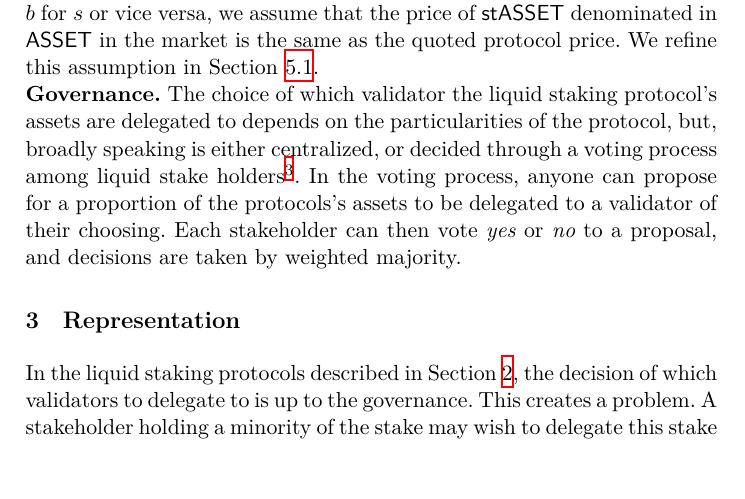
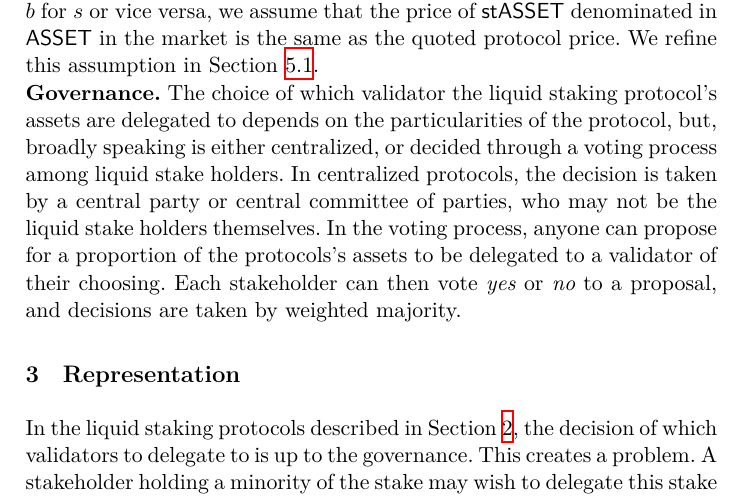
Before and after one commit to tzinas/liquid-staking, a LaTeX paper (liquid-staking.tex, which reads preliminaries.tex): part of page 4 of 15, cut so that both start at the same text. Compiled offline with XeLaTeX; a LaTeX package or settings file that is missing is left out.

Commit message:
Move prelims footnote to comparison

```diff
--- a/preliminaries.tex
+++ b/preliminaries.tex
@@ -105,11 +105,10 @@ Section~\ref{sec:stasset-price}.
 The choice of which validator the liquid staking protocol's assets are delegated to
 depends on the particularities of the protocol, but, broadly speaking
 is either centralized, or decided through a voting process among
-liquid stake holders\footnote{Stride currently have
-taken a centralized decision, but plan to make future decisions by voting
-among liquid stake holders~\cite{stride-validators}. Lido and Persistence
-use a separate governance token~\cite{lido-validators,persistence-validators} for
-such decision making in place of stakeholders.}.
+liquid stake holders.
+In centralized protocols, the decision is taken by a
+central party or central committee of parties, who may not be the
+liquid stake holders themselves.
 In the voting process, anyone can propose for a proportion of the protocols's assets
 to be delegated to a validator of their choosing.
 Each stakeholder can then vote \emph{yes} or \emph{no}
```
